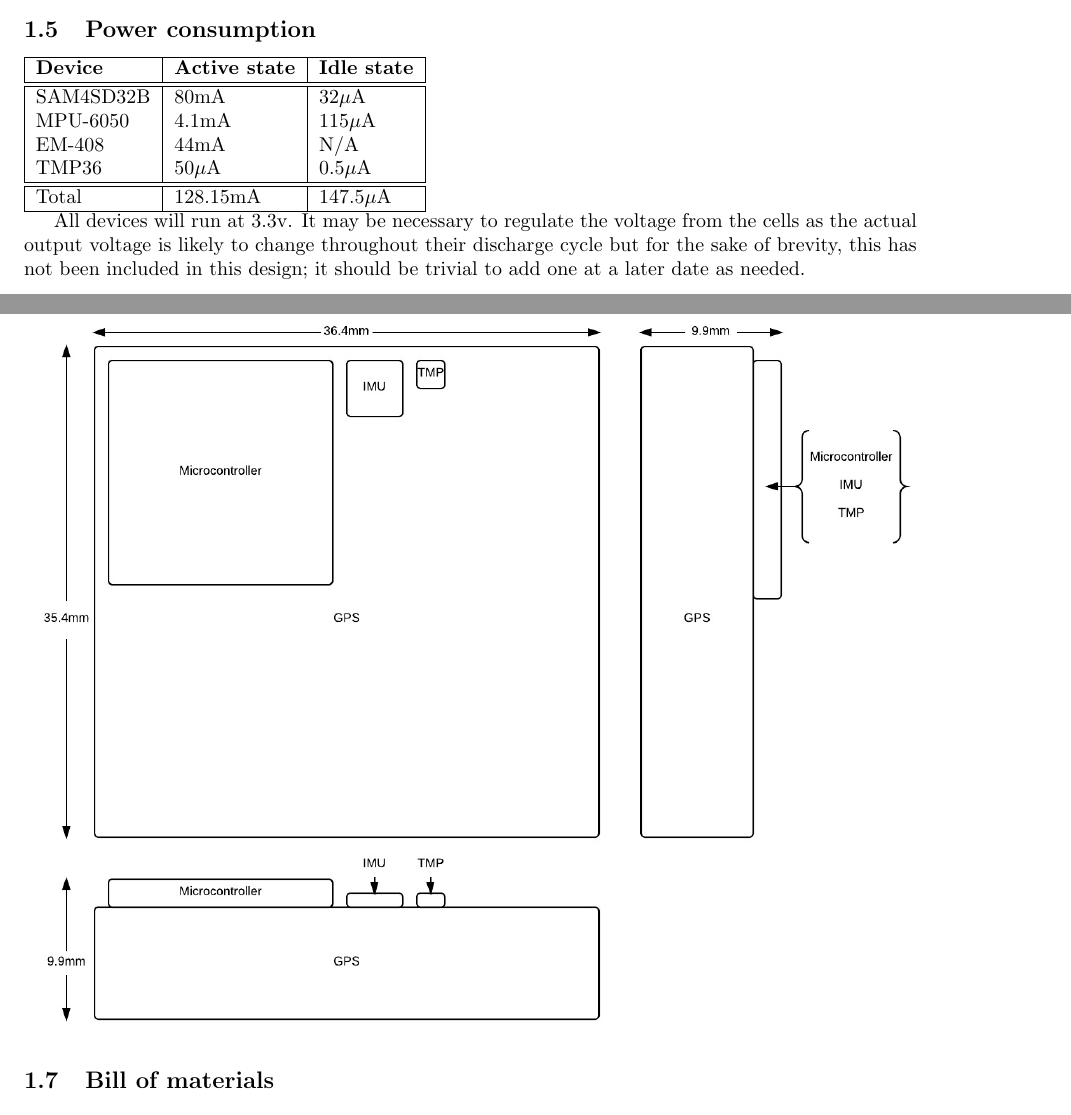
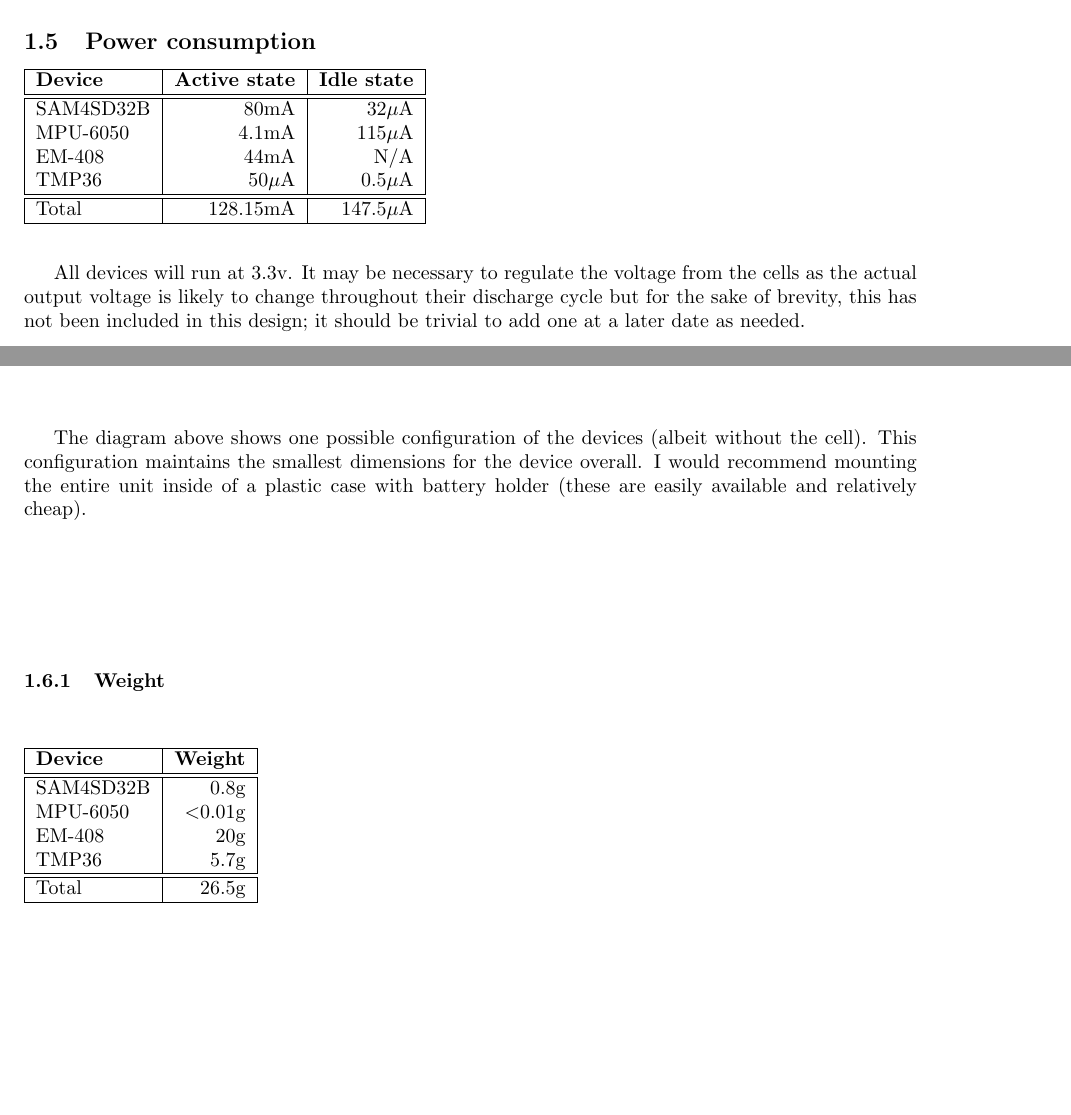
Before and after one commit to bugsduggan/cs25710-assignment, a LaTeX document (report.tex): two parts of pages 4 and 5 of 5 before the commit and two parts of pages 4 and 5 of 6 after it, joined at a grey line, cut so that both start at the same text, the shorter picture padded with empty space. Compiled offline with pdfLaTeX.

Commit message:
Add weight

```diff
--- a/report.tex
+++ b/report.tex
@@ -176,7 +176,7 @@ connections.
 
 \subsection{Power consumption}
 
-\begin{tabular}{|l|l|l|}
+\begin{tabular}{|l|r|r|}
 	\hline
 	\textbf{Device} & \textbf{Active state} & \textbf{Idle state} \\
 	\hline
@@ -201,6 +202,27 @@ design; it should be trivial to add one at a later date as needed.
 \begin{center}
 \includegraphics[scale=0.35]{images/layout.jpeg}
 \end{center}
+
+The diagram above shows one possible configuration of the devices (albeit
+without the cell). This configuration maintains the smallest dimensions for the
+device overall. I would recommend mounting the entire unit inside of a plastic
+case with battery holder (these are easily available and relatively cheap).
+
+\subsubsection{Weight}
+\begin{tabular}{|l|r|}
+	\hline
+	\textbf{Device} & \textbf{Weight} \\
+	\hline
+	\hline
+	SAM4SD32B & 0.8g \\
+	MPU-6050 & $\textless$0.01g \\
+	EM-408 & 20g \\
+	TMP36 & 5.7g \\
+	\hline
+	\hline
+	Total & 26.5g \\
+	\hline
+\end{tabular}
 
 \subsection{Bill of materials}
 
```
Also changed, not shown: report.tex (1 more changed lines).
